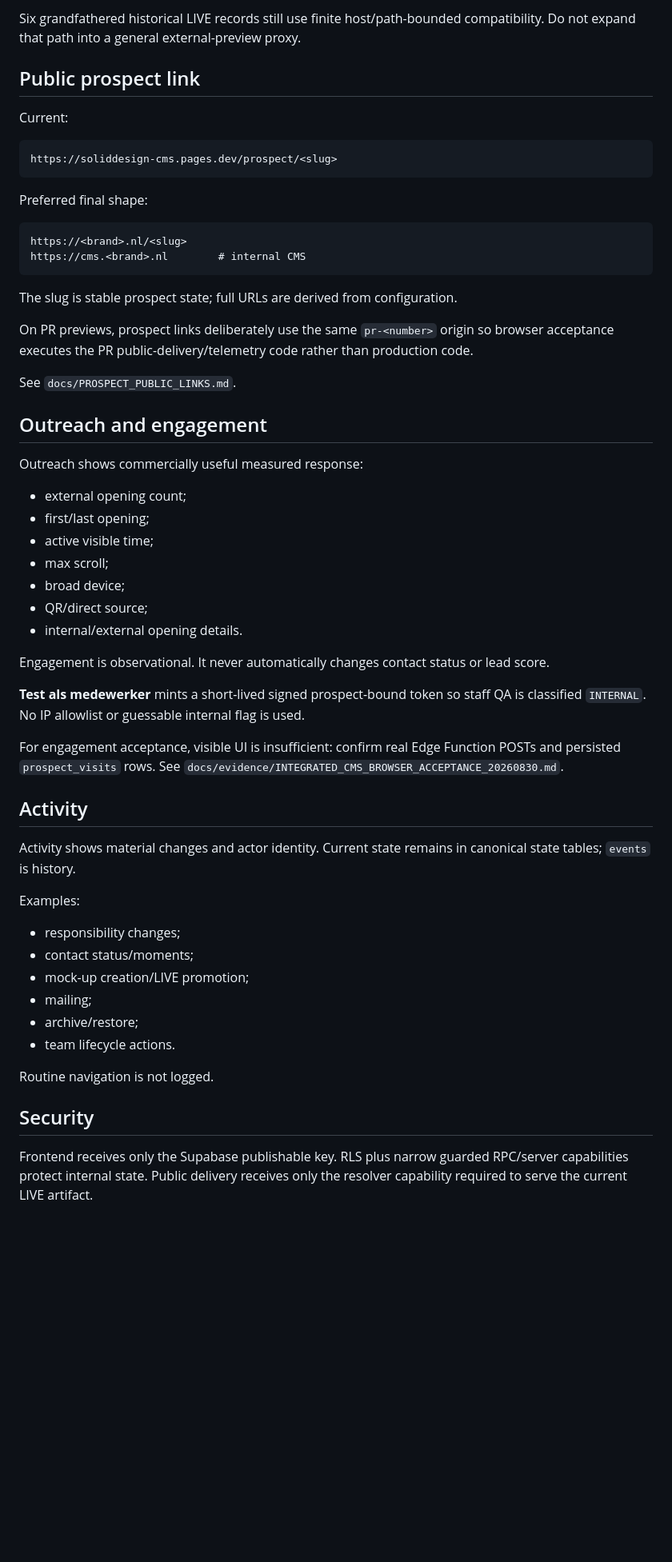
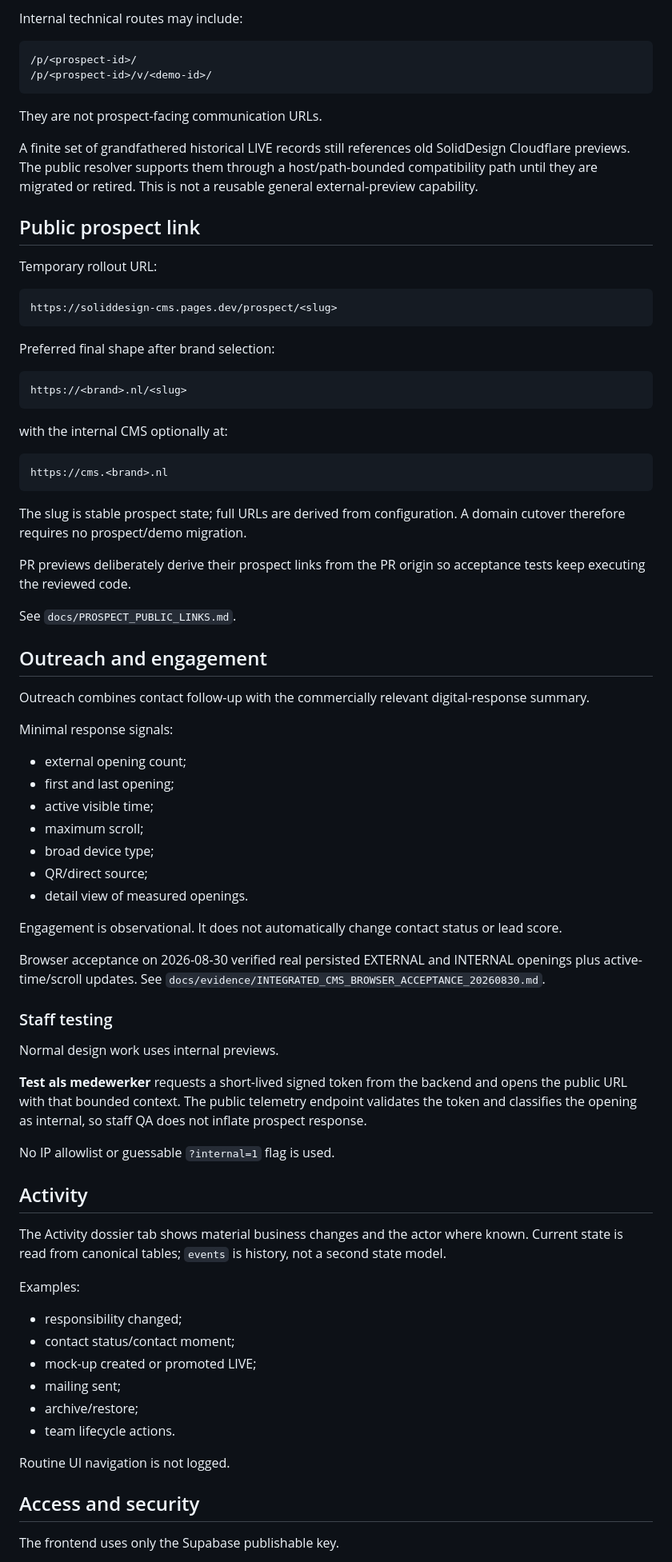
Before and after one commit to solidprivacy-nl/soliddesign, a Markdown page: operator/README.md, the part around one of its changes. Shown at 80% size. Rendered like a GitHub page; blank space fills up the shorter version.

Commit message:
Align operator README with membership cutover

````diff
--- a/operator/README.md
+++ b/operator/README.md
@@ -142,61 +152,83 @@ Internal technical preview routes may include UUIDs; prospect-facing communicati
 
-Six grandfathered historical LIVE records still use finite host/path-bounded compatibility. Do not expand that path into a general external-preview proxy.
+Internal technical routes may include:
+
+```text
+/p/<prospect-id>/
+/p/<prospect-id>/v/<demo-id>/
+```
+
+They are not prospect-facing communication URLs.
+
+A finite set of grandfathered historical LIVE records still references old SolidDesign Cloudflare previews. The public resolver supports them through a host/path-bounded compatibility path until they are migrated or retired. This is not a reusable general external-preview capability.
 
 ## Public prospect link
 
-Current:
+Temporary rollout URL:
 
 ```text
 https://soliddesign-cms.pages.dev/prospect/<slug>
 ```
 
-Preferred final shape:
+Preferred final shape after brand selection:
 
 ```text
 https://<brand>.nl/<slug>
-https://cms.<brand>.nl        # internal CMS
 ```
 
-The slug is stable prospect state; full URLs are derived from configuration.
+with the internal CMS optionally at:
 
-On PR previews, prospect links deliberately use the same `pr-<number>` origin so browser acceptance executes the PR public-delivery/telemetry code rather than production code.
+```text
+https://cms.<brand>.nl
+```
+
+The slug is stable prospect state; full URLs are derived from configuration. A domain cutover therefore requires no prospect/demo migration.
+
+PR previews deliberately derive their prospect links from the PR origin so acceptance tests keep executing the reviewed code.
 
 See `docs/PROSPECT_PUBLIC_LINKS.md`.
 
 ## Outreach and engagement
 
-Outreach shows commercially useful measured response:
+Outreach combines contact follow-up with the commercially relevant digital-response summary.
+
+Minimal response signals:
 
 - external opening count;
-- first/last opening;
+- first and last opening;
 - active visible time;
-- max scroll;
-- broad device;
+- maximum scroll;
+- broad device type;
 - QR/direct source;
-- internal/external opening details.
+- detail view of measured openings.
 
-Engagement is observational. It never automatically changes contact status or lead score.
+Engagement is observational. It does not automatically change contact status or lead score.
 
-**Test als medewerker** mints a short-lived signed prospect-bound token so staff QA is classified `INTERNAL`. No IP allowlist or guessable internal flag is used.
+Browser acceptance on 2026-08-30 verified real persisted EXTERNAL and INTERNAL openings plus active-time/scroll updates. See `docs/evidence/INTEGRATED_CMS_BROWSER_ACCEPTANCE_20260830.md`.
 
-For engagement acceptance, visible UI is insufficient: confirm real Edge Function POSTs and persisted `prospect_visits` rows. See `docs/evidence/INTEGRATED_CMS_BROWSER_ACCEPTANCE_20260830.md`.
+### Staff testing
+
+Normal design work uses internal previews.
+
+**Test als medewerker** requests a short-lived signed token from the backend and opens the public URL with that bounded context. The public telemetry endpoint validates the token and classifies the opening as internal, so staff QA does not inflate prospect response.
+
+No IP allowlist or guessable `?internal=1` flag is used.
 
 ## Activity
 
-Activity shows material changes and actor identity. Current state remains in canonical state tables; `events` is history.
+The Activity dossier tab shows material business changes and the actor where known. Current state is read from canonical tables; `events` is history, not a second state model.
 
 Examples:
 
-- responsibility changes;
-- contact status/moments;
-- mock-up creation/LIVE promotion;
-- mailing;
+- responsibility changed;
+- contact status/contact moment;
+- mock-up created or promoted LIVE;
+- mailing sent;
 - archive/restore;
 - team lifecycle actions.
 
-Routine navigation is not logged.
+Routine UI navigation is not logged.
 
-## Security
+## Access and security
 
-Frontend receives only the Supabase publishable key. RLS plus narrow guarded RPC/server capabilities protect internal state. Public delivery receives only the resolver capability required to serve the current LIVE artifact.
+The frontend uses only the Supabase publishable key.
 
````
Also changed, not shown: other parts of operator/README.md (+71 -51 lines).
